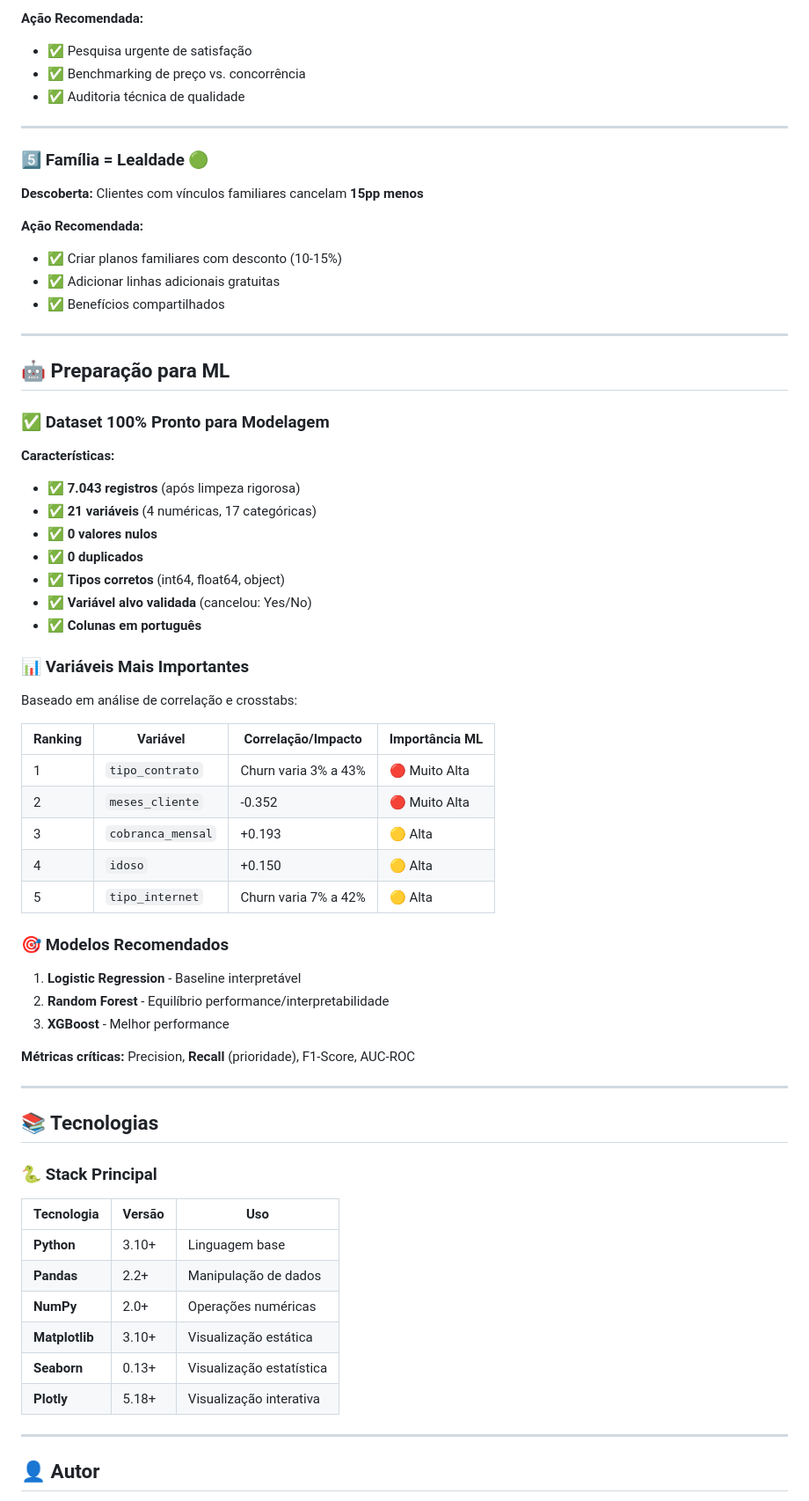
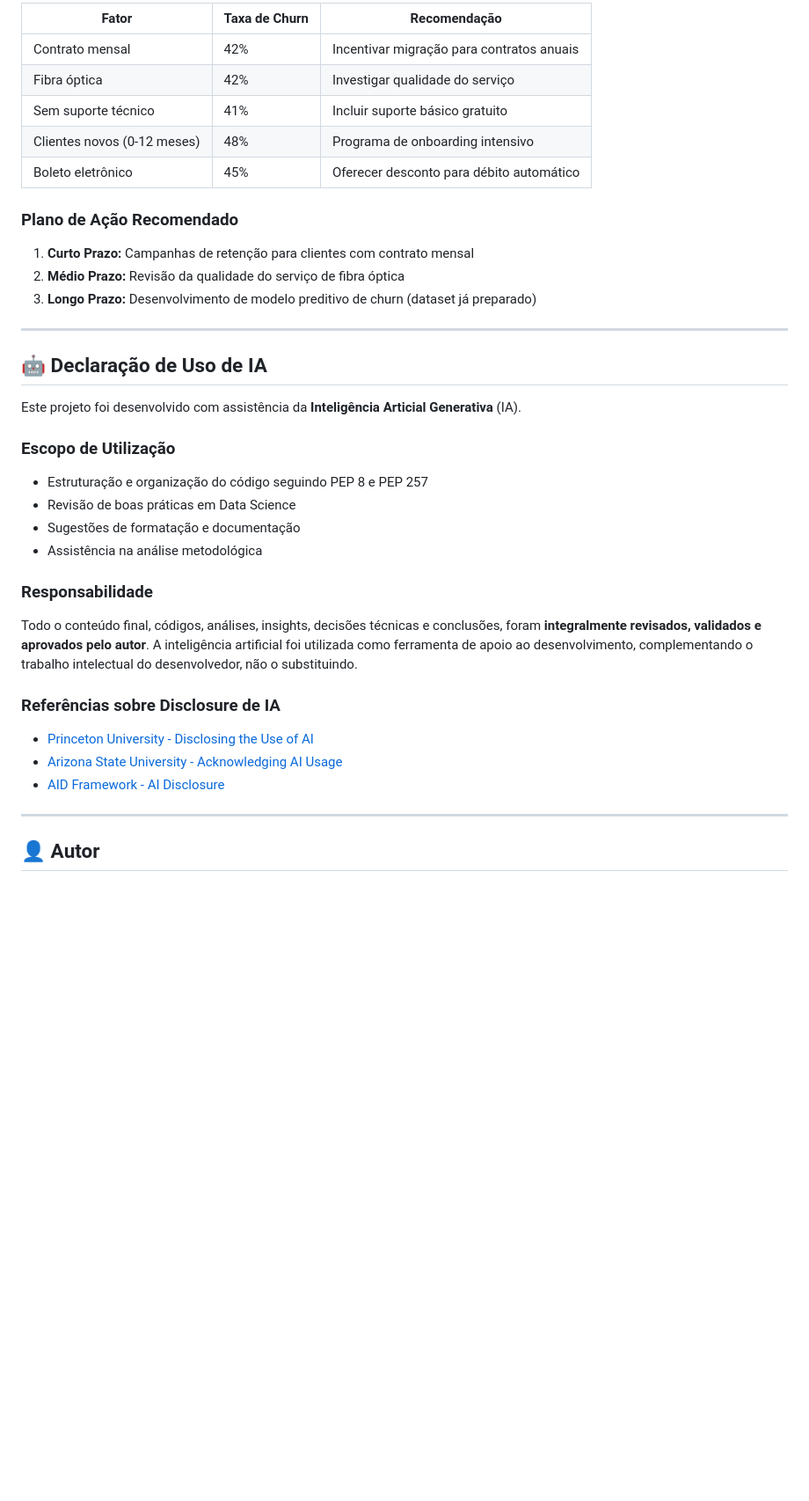
Before and after one commit to thedrads/telecomx-churn-analysis, a Markdown page: README.md, the part around one of its changes. Shown at 88% size. Rendered like a GitHub page; blank space fills up the shorter version.

```diff
--- a/README.md
+++ b/README.md
@@ -211,69 +292,40 @@ print(f"✅ Dataset: {len(df):,} registros × {len(df.columns)} colunas")
 
-**Ação Recomendada:**
-- ✅ Pesquisa urgente de satisfação
-- ✅ Benchmarking de preço vs. concorrência
-- ✅ Auditoria técnica de qualidade
+| Fator | Taxa de Churn | Recomendação |
+|-------|---------------|--------------|
+| Contrato mensal | 42% | Incentivar migração para contratos anuais |
+| Fibra óptica | 42% | Investigar qualidade do serviço |
+| Sem suporte técnico | 41% | Incluir suporte básico gratuito |
+| Clientes novos (0-12 meses) | 48% | Programa de onboarding intensivo |
+| Boleto eletrônico | 45% | Oferecer desconto para débito automático |
+
+### Plano de Ação Recomendado
+
+1. **Curto Prazo:** Campanhas de retenção para clientes com contrato mensal
+2. **Médio Prazo:** Revisão da qualidade do serviço de fibra óptica
+3. **Longo Prazo:** Desenvolvimento de modelo preditivo de churn (dataset já preparado)
 
 ---
 
-### 5️⃣ Família = Lealdade 🟢
+## 🤖 Declaração de Uso de IA
 
-**Descoberta:** Clientes com vínculos familiares cancelam **15pp menos**
+Este projeto foi desenvolvido com assistência da **Inteligência Articial Generativa** (IA).
 
-**Ação Recomendada:**
-- ✅ Criar planos familiares com desconto (10-15%)
-- ✅ Adicionar linhas adicionais gratuitas
-- ✅ Benefícios compartilhados
+### Escopo de Utilização
 
----
+- Estruturação e organização do código seguindo PEP 8 e PEP 257
+- Revisão de boas práticas em Data Science
+- Sugestões de formatação e documentação
+- Assistência na análise metodológica
 
-## 🤖 Preparação para ML
+### Responsabilidade
 
-### ✅ Dataset 100% Pronto para Modelagem
+Todo o conteúdo final, códigos, análises, insights, decisões técnicas e conclusões, foram **integralmente revisados, validados e aprovados pelo autor**. A inteligência artificial foi utilizada como ferramenta de apoio ao desenvolvimento, complementando o trabalho intelectual do desenvolvedor, não o substituindo.
 
-**Características:**
-- ✅ **7.043 registros** (após limpeza rigorosa)
-- ✅ **21 variáveis** (4 numéricas, 17 categóricas)
-- ✅ **0 valores nulos**
-- ✅ **0 duplicados**
-- ✅ **Tipos corretos** (int64, float64, object)
-- ✅ **Variável alvo validada** (cancelou: Yes/No)
-- ✅ **Colunas em português**
+### Referências sobre Disclosure de IA
 
-### 📊 Variáveis Mais Importantes
-
-Baseado em análise de correlação e crosstabs:
-
-| Ranking | Variável | Correlação/Impacto | Importância ML |
-|---------|----------|---------------------|----------------|
-| 1 | `tipo_contrato` | Churn varia 3% a 43% | 🔴 Muito Alta |
-| 2 | `meses_cliente` | -0.352 | 🔴 Muito Alta |
-| 3 | `cobranca_mensal` | +0.193 | 🟡 Alta |
-| 4 | `idoso` | +0.150 | 🟡 Alta |
-| 5 | `tipo_internet` | Churn varia 7% a 42% | 🟡 Alta |
-
-### 🎯 Modelos Recomendados
-
-1. **Logistic Regression** - Baseline interpretável
-2. **Random Forest** - Equilíbrio performance/interpretabilidade
-3. **XGBoost** - Melhor performance
-
-**Métricas críticas:** Precision, **Recall** (prioridade), F1-Score, AUC-ROC
-
----
-
-## 📚 Tecnologias
-
-### 🐍 Stack Principal
-
-| Tecnologia | Versão | Uso |
-|------------|--------|-----|
-| **Python** | 3.10+ | Linguagem base |
-| **Pandas** | 2.2+ | Manipulação de dados |
-| **NumPy** | 2.0+ | Operações numéricas |
-| **Matplotlib** | 3.10+ | Visualização estática |
-| **Seaborn** | 0.13+ | Visualização estatística |
-| **Plotly** | 5.18+ | Visualização interativa |
+- [Princeton University - Disclosing the Use of AI](https://libguides.princeton.edu/generativeAI/disclosure)
+- [Arizona State University - Acknowledging AI Usage](https://libguides.asu.edu/generativeai/acknowledgement)
+- [AID Framework - AI Disclosure](https://crln.acrl.org/index.php/crlnews/article/view/26548)
 
 ---
 
```
Also changed, not shown: other parts of README.md (+254 -176 lines).
